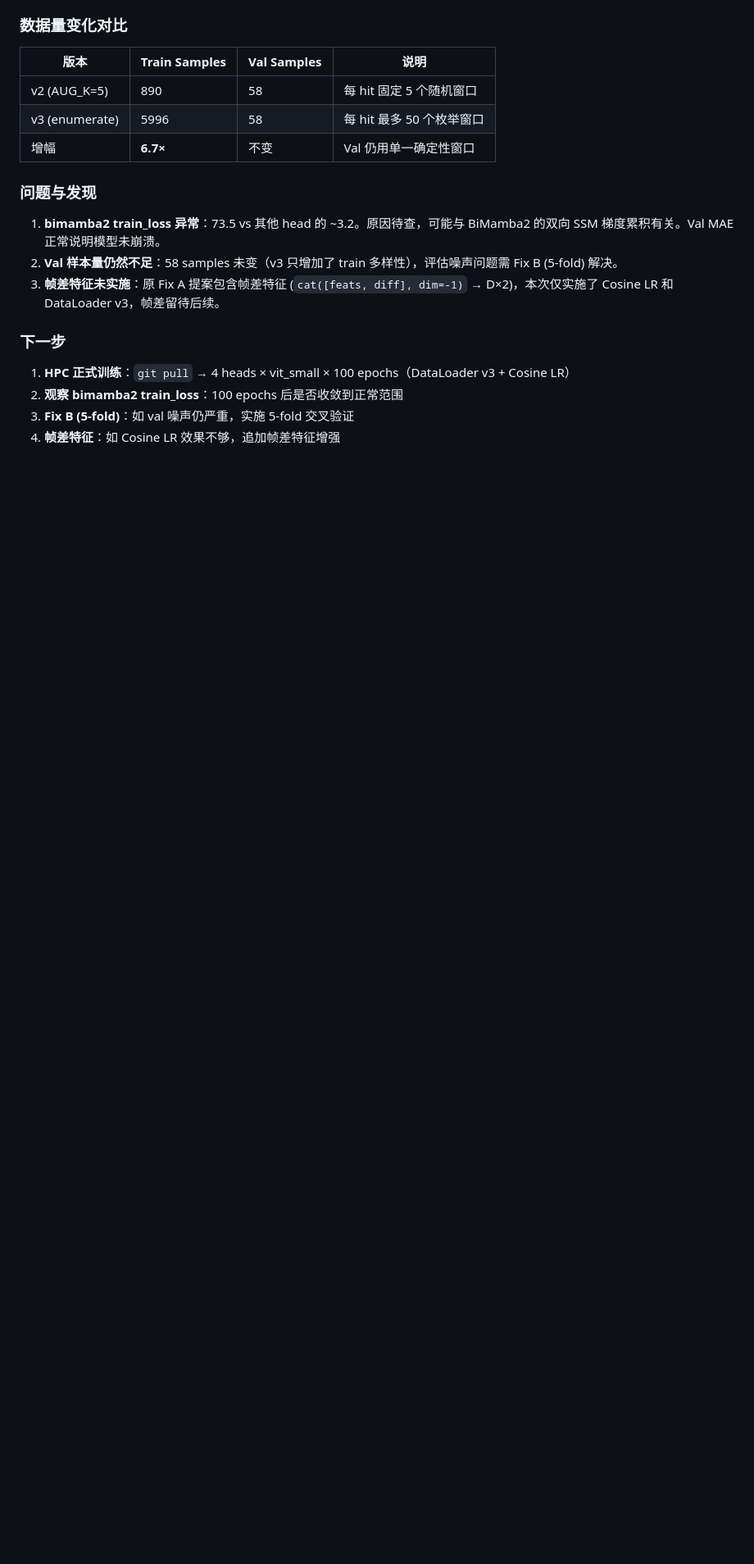
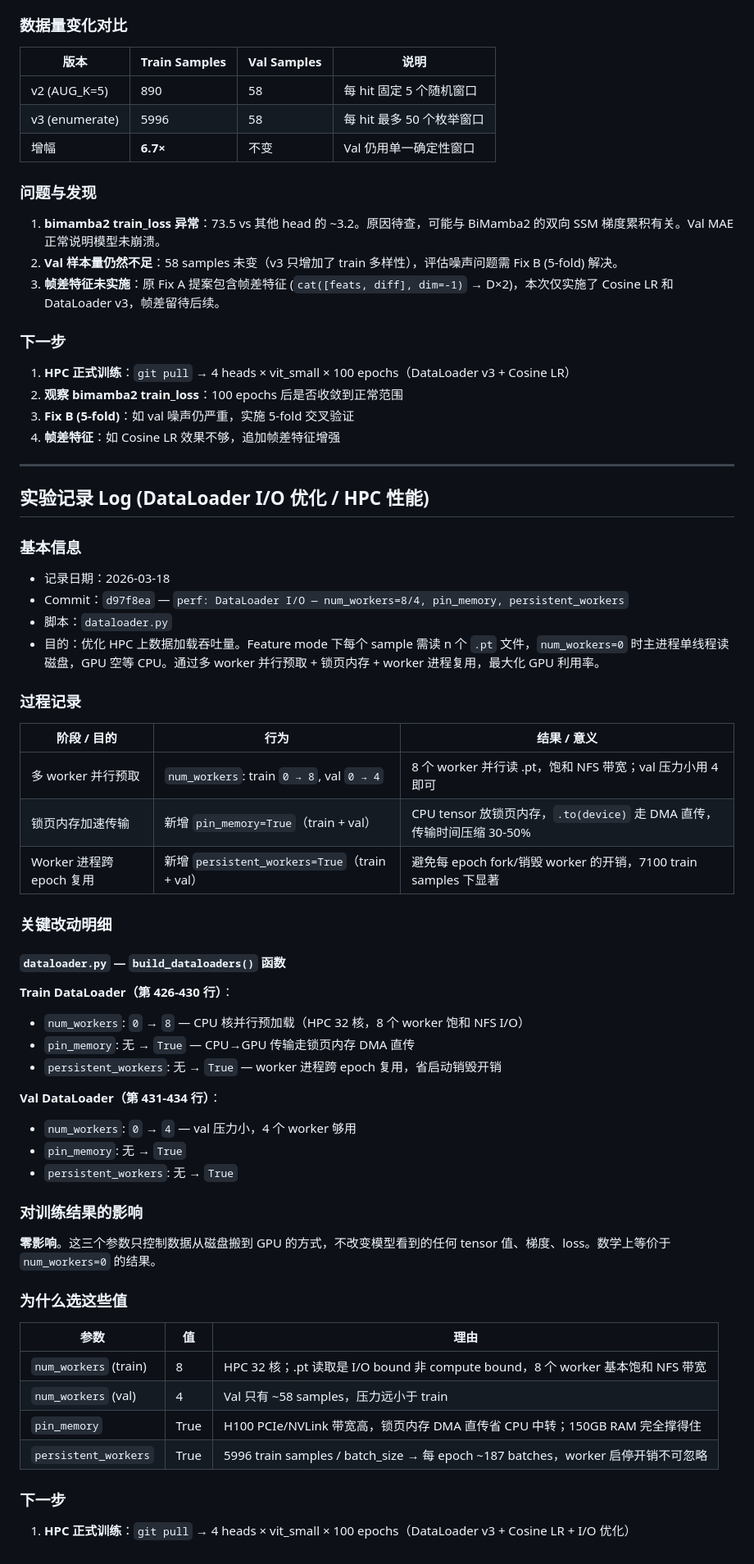
Before and after one commit to CyberChickZ/tempopeak, a Markdown page: 实验记录日志.md, the part around the change. Shown at 82% size. Drawn GitHub-style; blank space fills up the shorter version.

Commit message:
docs: record DataLoader I/O optimization — num_workers/pin_memory/persistent_workers

```diff
--- a/实验记录日志.md
+++ b/实验记录日志.md
@@ -1227,3 +1227,52 @@ done
 2. **观察 bimamba2 train_loss**：100 epochs 后是否收敛到正常范围
 3. **Fix B (5-fold)**：如 val 噪声仍严重，实施 5-fold 交叉验证
 4. **帧差特征**：如 Cosine LR 效果不够，追加帧差特征增强
+
+---
+
+## 实验记录 Log (DataLoader I/O 优化 / HPC 性能)
+
+### 基本信息
+- 记录日期：2026-03-18
+- Commit：`d97f8ea` — `perf: DataLoader I/O — num_workers=8/4, pin_memory, persistent_workers`
+- 脚本：`dataloader.py`
+- 目的：优化 HPC 上数据加载吞吐量。Feature mode 下每个 sample 需读 n 个 `.pt` 文件，`num_workers=0` 时主进程单线程读磁盘，GPU 空等 CPU。通过多 worker 并行预取 + 锁页内存 + worker 进程复用，最大化 GPU 利用率。
+
+### 过程记录
+
+| 阶段 / 目的 | 行为 | 结果 / 意义 |
+|---|---|---|
+| 多 worker 并行预取 | `num_workers`: train `0 → 8`, val `0 → 4` | 8 个 worker 并行读 .pt，饱和 NFS 带宽；val 压力小用 4 即可 |
+| 锁页内存加速传输 | 新增 `pin_memory=True`（train + val） | CPU tensor 放锁页内存，`.to(device)` 走 DMA 直传，传输时间压缩 30-50% |
+| Worker 进程跨 epoch 复用 | 新增 `persistent_workers=True`（train + val） | 避免每 epoch fork/销毁 worker 的开销，7100 train samples 下显著 |
+
+### 关键改动明细
+
+#### `dataloader.py` — `build_dataloaders()` 函数
+
+**Train DataLoader（第 426-430 行）**：
+- `num_workers`: `0` → `8` — CPU 核并行预加载（HPC 32 核，8 个 worker 饱和 NFS I/O）
+- `pin_memory`: 无 → `True` — CPU→GPU 传输走锁页内存 DMA 直传
+- `persistent_workers`: 无 → `True` — worker 进程跨 epoch 复用，省启动销毁开销
+
+**Val DataLoader（第 431-434 行）**：
+- `num_workers`: `0` → `4` — val 压力小，4 个 worker 够用
+- `pin_memory`: 无 → `True`
+- `persistent_workers`: 无 → `True`
+
+### 对训练结果的影响
+
+**零影响**。这三个参数只控制数据从磁盘搬到 GPU 的方式，不改变模型看到的任何 tensor 值、梯度、loss。数学上等价于 `num_workers=0` 的结果。
+
+### 为什么选这些值
+
+| 参数 | 值 | 理由 |
+|---|---|---|
+| `num_workers` (train) | 8 | HPC 32 核；.pt 读取是 I/O bound 非 compute bound，8 个 worker 基本饱和 NFS 带宽 |
+| `num_workers` (val) | 4 | Val 只有 ~58 samples，压力远小于 train |
+| `pin_memory` | True | H100 PCIe/NVLink 带宽高，锁页内存 DMA 直传省 CPU 中转；150GB RAM 完全撑得住 |
+| `persistent_workers` | True | 5996 train samples / batch_size → 每 epoch ~187 batches，worker 启停开销不可忽略 |
+
+### 下一步
+
+1. **HPC 正式训练**：`git pull` → 4 heads × vit_small × 100 epochs（DataLoader v3 + Cosine LR + I/O 优化）
```
Also changed, not shown: HPC常用指令速查.md (+10 -0 lines).
